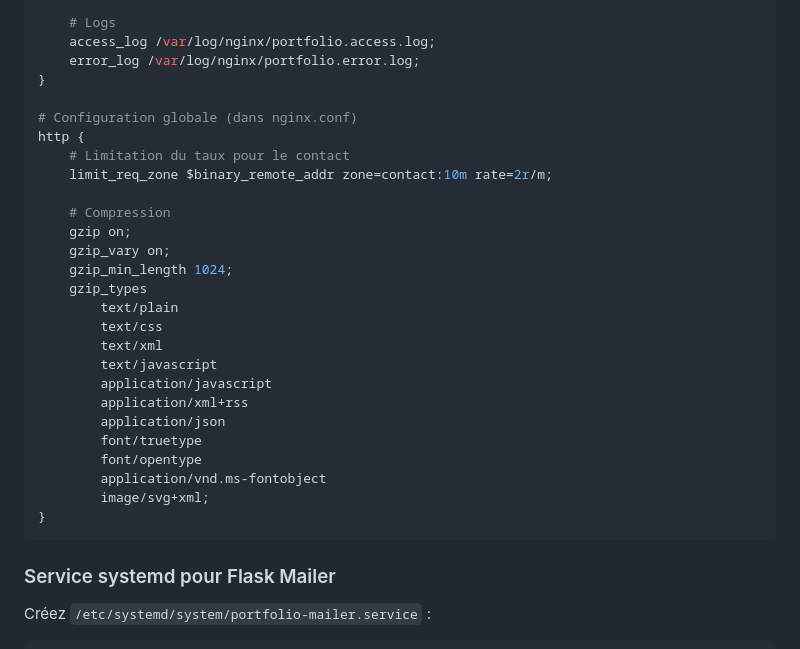
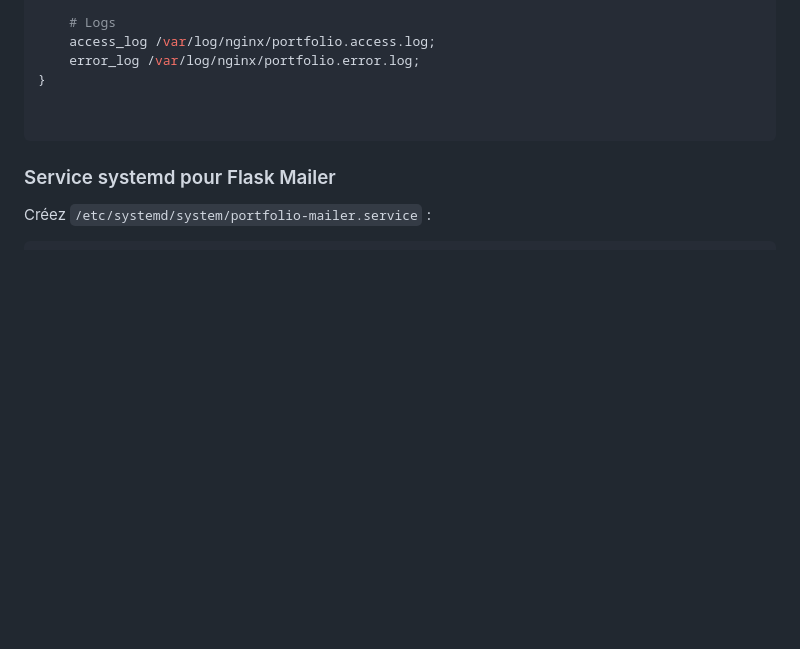
Before and after one commit to dadal560/portfolio-react, a Markdown page: README.md, the part around the change. GitHub-like rendering; blank space fills up the shorter version.

````diff
--- a/README.md
+++ b/README.md
@@ -255,28 +255,7 @@ server {
     error_log /var/log/nginx/portfolio.error.log;
 }
 
-# Configuration globale (dans nginx.conf)
-http {
-    # Limitation du taux pour le contact
-    limit_req_zone $binary_remote_addr zone=contact:10m rate=2r/m;
 
-    # Compression
-    gzip on;
-    gzip_vary on;
-    gzip_min_length 1024;
-    gzip_types
-        text/plain
-        text/css
-        text/xml
-        text/javascript
-        application/javascript
-        application/xml+rss
-        application/json
-        font/truetype
-        font/opentype
-        application/vnd.ms-fontobject
-        image/svg+xml;
-}
 ```
 
 ### Service systemd pour Flask Mailer
````
